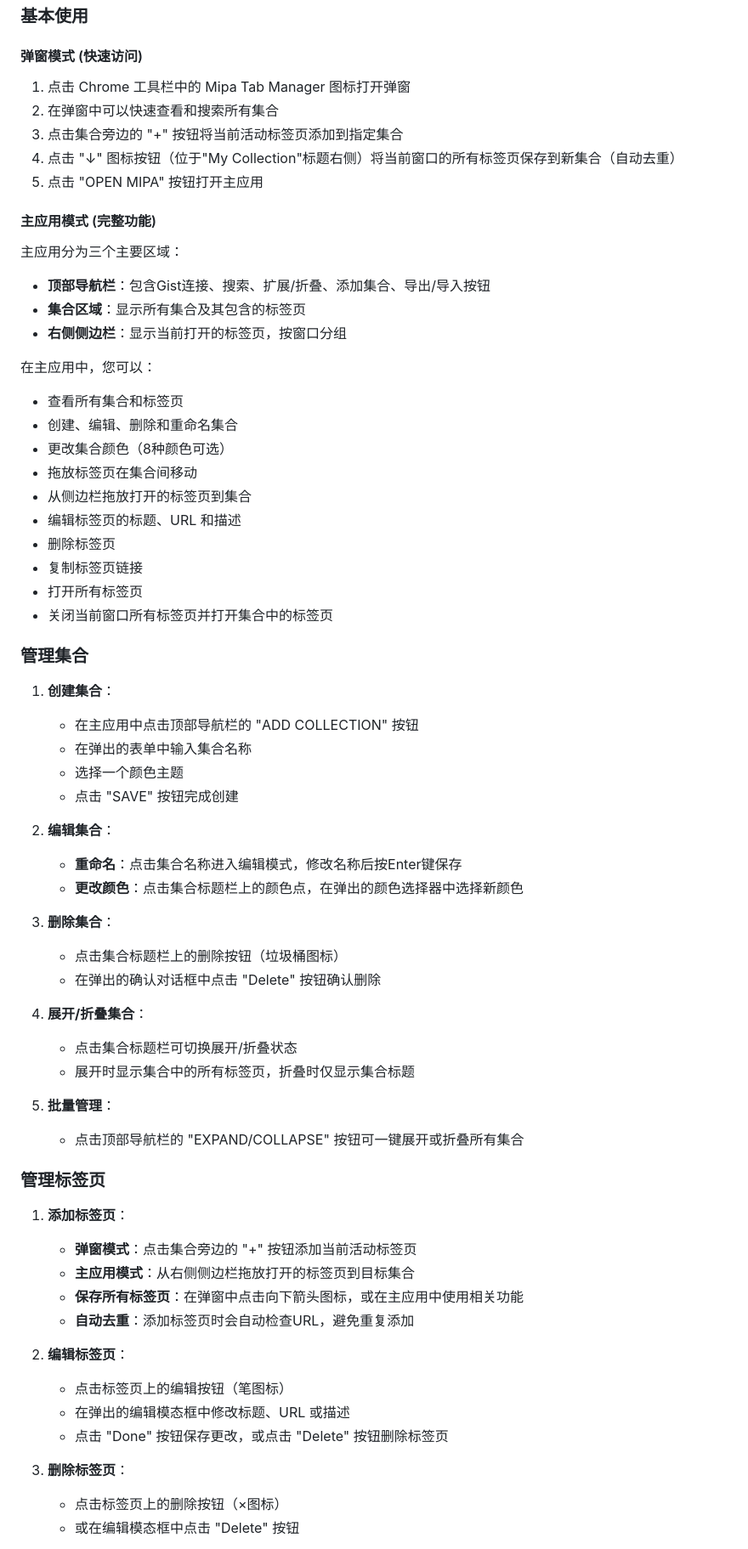
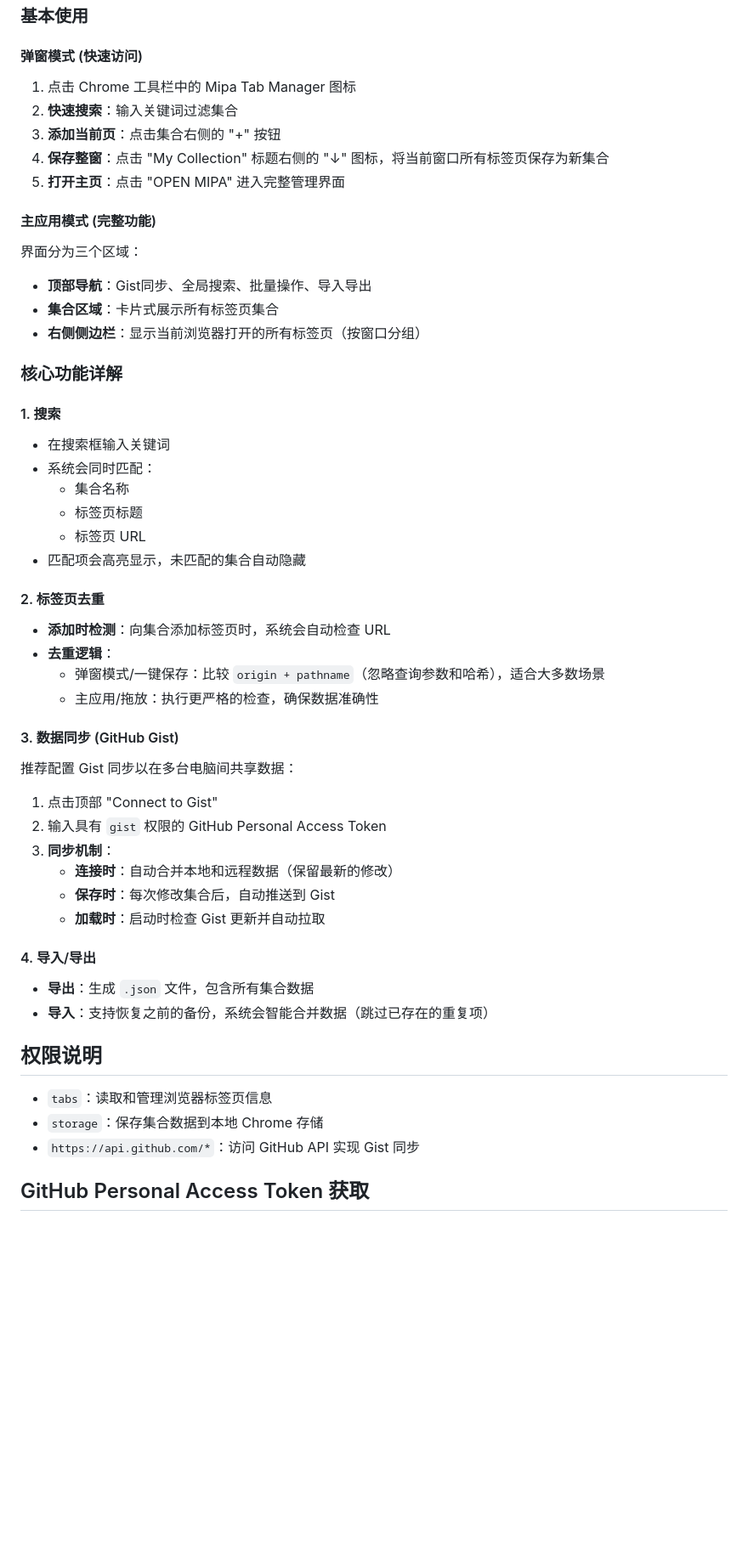
Before and after one commit to wangqicc/mipa-tab, a Markdown page: README.md, the part around one of its changes. Shown at 85% size. Rendered like a GitHub page; blank space fills up the shorter version.

```diff
--- a/README.md
+++ b/README.md
@@ -54,67 +55,52 @@
 ### 基本使用
 
 #### 弹窗模式 (快速访问)
-1. 点击 Chrome 工具栏中的 Mipa Tab Manager 图标打开弹窗
-2. 在弹窗中可以快速查看和搜索所有集合
-3. 点击集合旁边的 "+" 按钮将当前活动标签页添加到指定集合
-4. 点击 "↓" 图标按钮（位于"My Collection"标题右侧）将当前窗口的所有标签页保存到新集合（自动去重）
-5. 点击 "OPEN MIPA" 按钮打开主应用
+1. 点击 Chrome 工具栏中的 Mipa Tab Manager 图标
+2. **快速搜索**：输入关键词过滤集合
+3. **添加当前页**：点击集合右侧的 "+" 按钮
+4. **保存整窗**：点击 "My Collection" 标题右侧的 "↓" 图标，将当前窗口所有标签页保存为新集合
+5. **打开主页**：点击 "OPEN MIPA" 进入完整管理界面
 
 #### 主应用模式 (完整功能)
-主应用分为三个主要区域：
-- **顶部导航栏**：包含Gist连接、搜索、扩展/折叠、添加集合、导出/导入按钮
-- **集合区域**：显示所有集合及其包含的标签页
-- **右侧侧边栏**：显示当前打开的标签页，按窗口分组
+界面分为三个区域：
+- **顶部导航**：Gist同步、全局搜索、批量操作、导入导出
+- **集合区域**：卡片式展示所有标签页集合
+- **右侧侧边栏**：显示当前浏览器打开的所有标签页（按窗口分组）
 
-在主应用中，您可以：
-   - 查看所有集合和标签页
-   - 创建、编辑、删除和重命名集合
-   - 更改集合颜色（8种颜色可选）
-   - 拖放标签页在集合间移动
-   - 从侧边栏拖放打开的标签页到集合
-   - 编辑标签页的标题、URL 和描述
-   - 删除标签页
-   - 复制标签页链接
-   - 打开所有标签页
-   - 关闭当前窗口所有标签页并打开集合中的标签页
+### 核心功能详解
 
-### 管理集合
+#### 1. 搜索
+- 在搜索框输入关键词
+- 系统会同时匹配：
+  - 集合名称
+  - 标签页标题
+  - 标签页 URL
+- 匹配项会高亮显示，未匹配的集合自动隐藏
 
-1. **创建集合**：
-   - 在主应用中点击顶部导航栏的 "ADD COLLECTION" 按钮
-   - 在弹出的表单中输入集合名称
-   - 选择一个颜色主题
-   - 点击 "SAVE" 按钮完成创建
+#### 2. 标签页去重
+- **添加时检测**：向集合添加标签页时，系统会自动检查 URL
+- **去重逻辑**：
+  - 弹窗模式/一键保存：比较 `origin + pathname`（忽略查询参数和哈希），适合大多数场景
+  - 主应用/拖放：执行更严格的检查，确保数据准确性
 
-2. **编辑集合**：
-   - **重命名**：点击集合名称进入编辑模式，修改名称后按Enter键保存
-   - **更改颜色**：点击集合标题栏上的颜色点，在弹出的颜色选择器中选择新颜色
+#### 3. 数据同步 (GitHub Gist)
+推荐配置 Gist 同步以在多台电脑间共享数据：
+1. 点击顶部 "Connect to Gist"
+2. 输入具有 `gist` 权限的 GitHub Personal Access Token
+3. **同步机制**：
+   - **连接时**：自动合并本地和远程数据（保留最新的修改）
+   - **保存时**：每次修改集合后，自动推送到 Gist
+   - **加载时**：启动时检查 Gist 更新并自动拉取
 
-3. **删除集合**：
-   - 点击集合标题栏上的删除按钮（垃圾桶图标）
-   - 在弹出的确认对话框中点击 "Delete" 按钮确认删除
+#### 4. 导入/导出
+- **导出**：生成 `.json` 文件，包含所有集合数据
+- **导入**：支持恢复之前的备份，系统会智能合并数据（跳过已存在的重复项）
 
-4. **展开/折叠集合**：
-   - 点击集合标题栏可切换展开/折叠状态
-   - 展开时显示集合中的所有标签页，折叠时仅显示集合标题
+## 权限说明
 
-5. **批量管理**：
-   - 点击顶部导航栏的 "EXPAND/COLLAPSE" 按钮可一键展开或折叠所有集合
+- `tabs`：读取和管理浏览器标签页信息
+- `storage`：保存集合数据到本地 Chrome 存储
+- `https://api.github.com/*`：访问 GitHub API 实现 Gist 同步
 
-### 管理标签页
+## GitHub Personal Access Token 获取
 
-1. **添加标签页**：
-   - **弹窗模式**：点击集合旁边的 "+" 按钮添加当前活动标签页
-   - **主应用模式**：从右侧侧边栏拖放打开的标签页到目标集合
-   - **保存所有标签页**：在弹窗中点击向下箭头图标，或在主应用中使用相关功能
-   - **自动去重**：添加标签页时会自动检查URL，避免重复添加
-
-2. **编辑标签页**：
-   - 点击标签页上的编辑按钮（笔图标）
-   - 在弹出的编辑模态框中修改标题、URL 或描述
-   - 点击 "Done" 按钮保存更改，或点击 "Delete" 按钮删除标签页
-
-3. **删除标签页**：
-   - 点击标签页上的删除按钮（×图标）
-   - 或在编辑模态框中点击 "Delete" 按钮
-
```
Also changed, not shown: other parts of README.md (+42 -134 lines).
